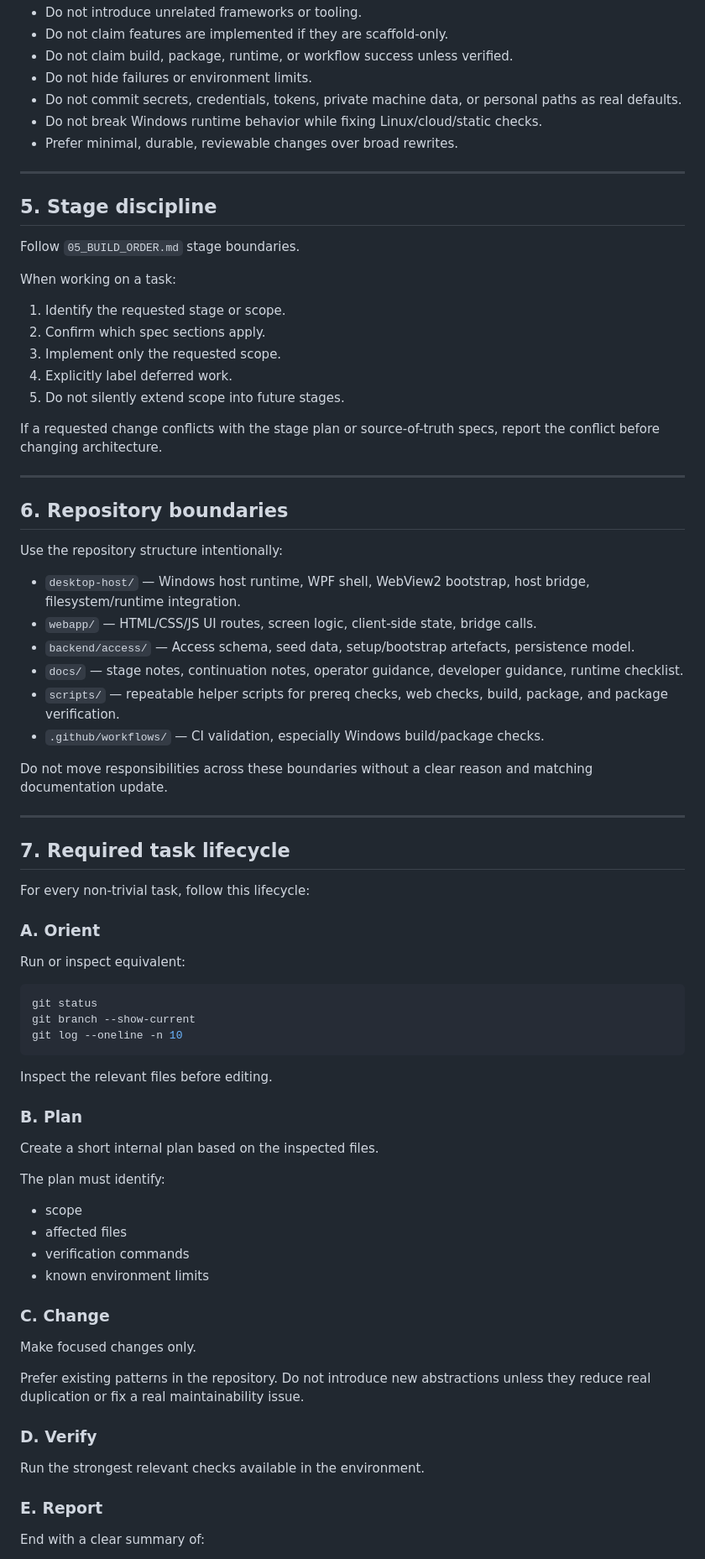
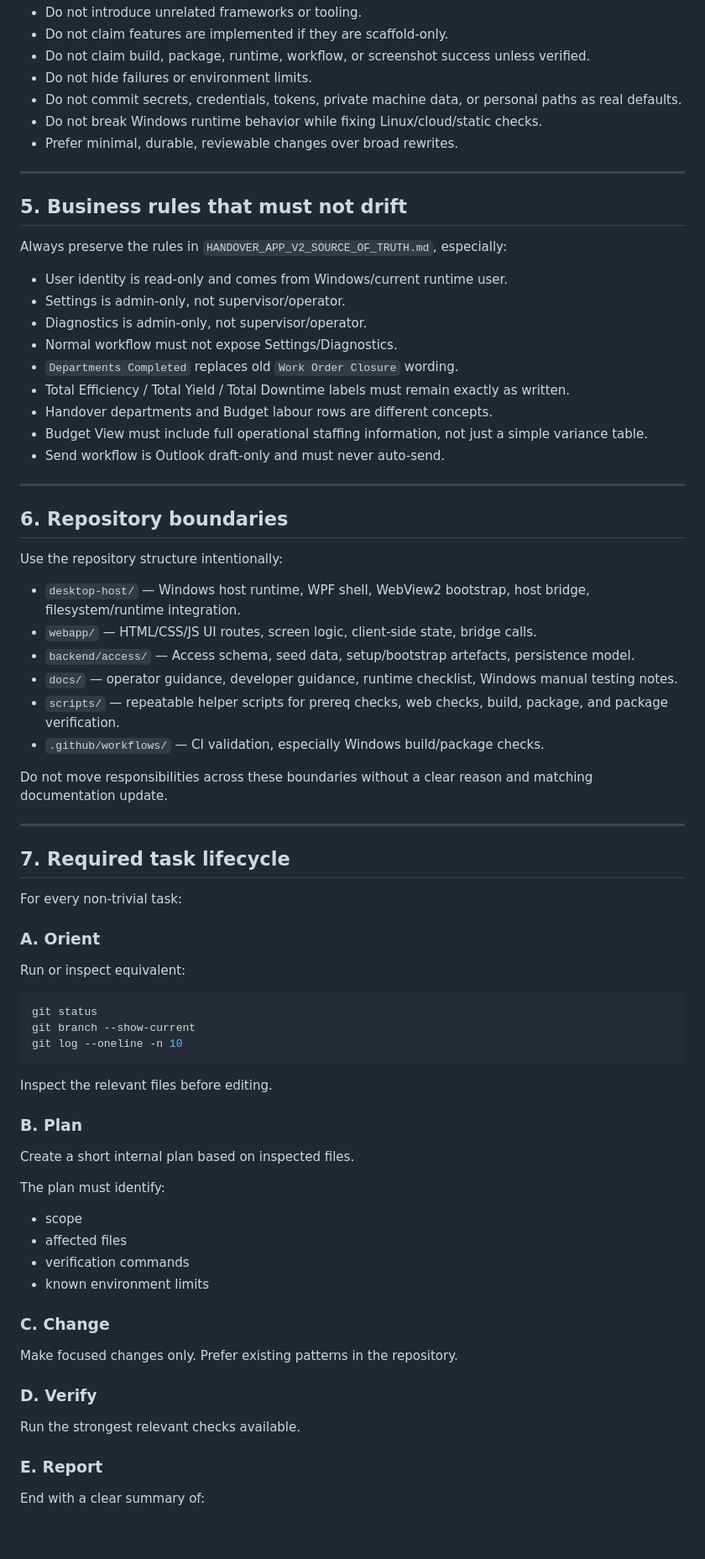
Before and after one commit to sedarged/moat-house-handover, a Markdown page: AGENTS.md, the part around one of its changes. Shown at 84% size. GitHub-like rendering; blank space fills up the shorter version.

```diff
--- a/AGENTS.md
+++ b/AGENTS.md
@@ -76,6 +68,6 @@ Do **not** replace this with:
 - Do not introduce unrelated frameworks or tooling.
 - Do not claim features are implemented if they are scaffold-only.
-- Do not claim build, package, runtime, or workflow success unless verified.
+- Do not claim build, package, runtime, workflow, or screenshot success unless verified.
 - Do not hide failures or environment limits.
 - Do not commit secrets, credentials, tokens, private machine data, or personal paths as real defaults.
 - Do not break Windows runtime behavior while fixing Linux/cloud/static checks.
@@ -83,19 +75,19 @@ Do **not** replace this with:
 
 ---
 
-## 5. Stage discipline
+## 5. Business rules that must not drift
 
-Follow `05_BUILD_ORDER.md` stage boundaries.
+Always preserve the rules in `HANDOVER_APP_V2_SOURCE_OF_TRUTH.md`, especially:
 
-When working on a task:
-
-1. Identify the requested stage or scope.
-2. Confirm which spec sections apply.
-3. Implement only the requested scope.
-4. Explicitly label deferred work.
-5. Do not silently extend scope into future stages.
-
-If a requested change conflicts with the stage plan or source-of-truth specs, report the conflict before changing architecture.
+- User identity is read-only and comes from Windows/current runtime user.
+- Settings is admin-only, not supervisor/operator.
+- Diagnostics is admin-only, not supervisor/operator.
+- Normal workflow must not expose Settings/Diagnostics.
+- `Departments Completed` replaces old `Work Order Closure` wording.
+- Total Efficiency / Total Yield / Total Downtime labels must remain exactly as written.
+- Handover departments and Budget labour rows are different concepts.
+- Budget View must include full operational staffing information, not just a simple variance table.
+- Send workflow is Outlook draft-only and must never auto-send.
 
 ---
 
@@ -106,7 +98,7 @@ Use the repository structure intentionally:
 - `desktop-host/` — Windows host runtime, WPF shell, WebView2 bootstrap, host bridge, filesystem/runtime integration.
 - `webapp/` — HTML/CSS/JS UI routes, screen logic, client-side state, bridge calls.
 - `backend/access/` — Access schema, seed data, setup/bootstrap artefacts, persistence model.
-- `docs/` — stage notes, continuation notes, operator guidance, developer guidance, runtime checklist.
+- `docs/` — operator guidance, developer guidance, runtime checklist, Windows manual testing notes.
 - `scripts/` — repeatable helper scripts for prereq checks, web checks, build, package, and package verification.
 - `.github/workflows/` — CI validation, especially Windows build/package checks.
 
@@ -116,7 +108,7 @@ Do not move responsibilities across these boundaries without a clear reason and
 
 ## 7. Required task lifecycle
 
-For every non-trivial task, follow this lifecycle:
+For every non-trivial task:
 
 ### A. Orient
 
@@ -132,7 +124,7 @@ Inspect the relevant files before editing.
 
 ### B. Plan
 
-Create a short internal plan based on the inspected files.
+Create a short internal plan based on inspected files.
 
 The plan must identify:
 
@@ -143,13 +135,11 @@ The plan must identify:
 
 ### C. Change
 
-Make focused changes only.
-
-Prefer existing patterns in the repository. Do not introduce new abstractions unless they reduce real duplication or fix a real maintainability issue.
+Make focused changes only. Prefer existing patterns in the repository.
 
 ### D. Verify
 
-Run the strongest relevant checks available in the environment.
+Run the strongest relevant checks available.
 
 ### E. Report
 
```
Also changed, not shown: other parts of AGENTS.md (+51 -144 lines).
